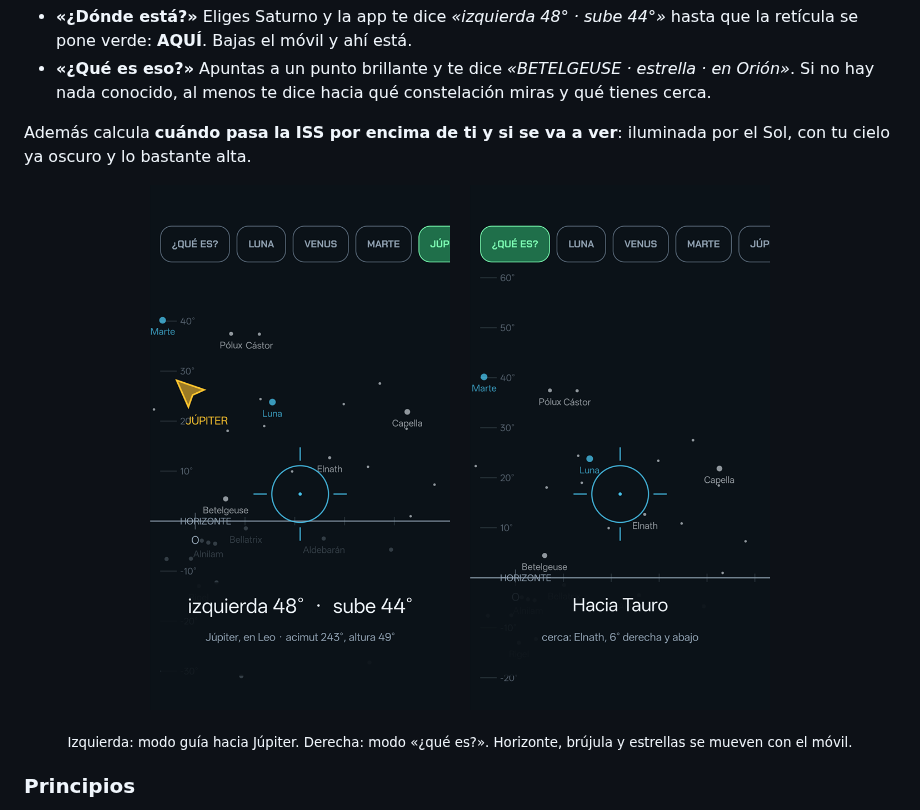
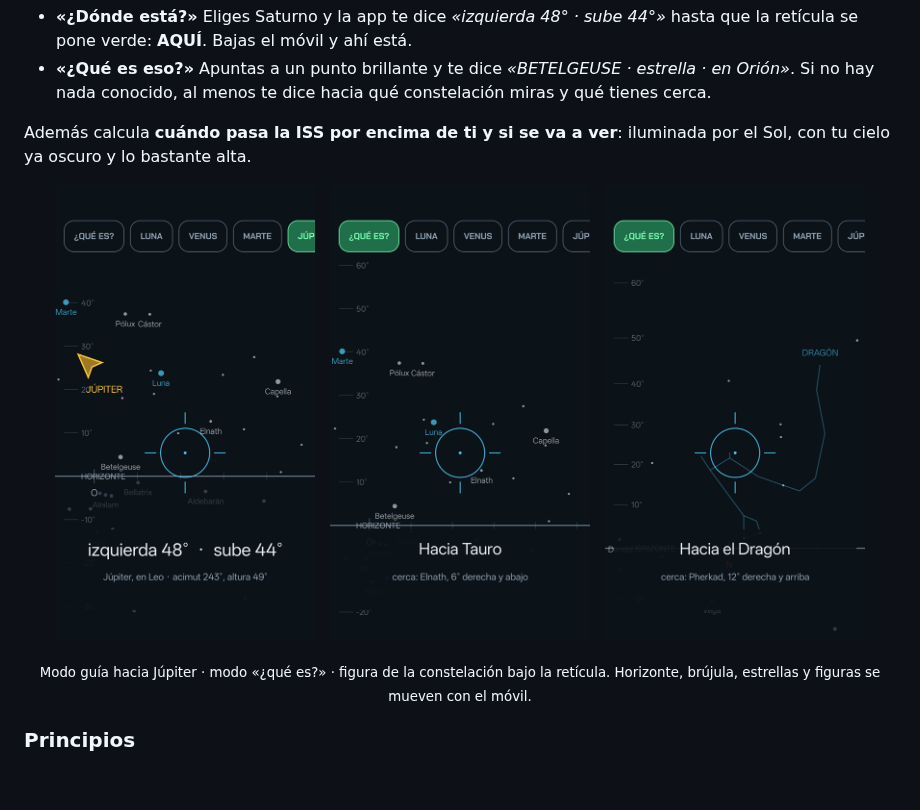
Before and after one commit to victorvalenciamunoz/CieloHud, a Markdown page: README.md, the part around the change. GitHub-like rendering; pictures changed too: docs/images/hud-constelacion.png (added); blank space fills up the shorter version.

```diff
--- a/README.md
+++ b/README.md
@@ -28,11 +28,13 @@ CieloHud responde a dos preguntas, con el móvil en la mano y sin escribir nada:
 Además calcula **cuándo pasa la ISS por encima de ti y si se va a ver**: iluminada por el Sol, con tu cielo ya oscuro y lo bastante alta.
 
 <p align="center">
-  <img src="docs/images/hud-guia.png" width="300" alt="Modo guía: flecha hacia Júpiter, 'izquierda 48° · sube 44°', Júpiter en Leo" />
-  &nbsp;&nbsp;
-  <img src="docs/images/hud-que-es.png" width="300" alt="Modo ¿qué es?: 'Hacia Tauro', cerca Elnath a 6°" />
+  <img src="docs/images/hud-guia.png" width="260" alt="Modo guía: flecha hacia Júpiter, 'izquierda 48° · sube 44°', Júpiter en Leo" />
+  &nbsp;
+  <img src="docs/images/hud-que-es.png" width="260" alt="Modo ¿qué es?: 'Hacia Tauro', cerca Elnath a 6°" />
+  &nbsp;
+  <img src="docs/images/hud-constelacion.png" width="260" alt="Figura del Dragón sobre el cielo del norte: 'Hacia el Dragón'" />
 </p>
-<p align="center"><sub>Izquierda: modo guía hacia Júpiter. Derecha: modo «¿qué es?». Horizonte, brújula y estrellas se mueven con el móvil.</sub></p>
+<p align="center"><sub>Modo guía hacia Júpiter · modo «¿qué es?» · figura de la constelación bajo la retícula. Horizonte, brújula, estrellas y figuras se mueven con el móvil.</sub></p>
 
 ### Principios
 
```
Also changed, not shown: docs/STATUS.md (+7 -1 lines).
